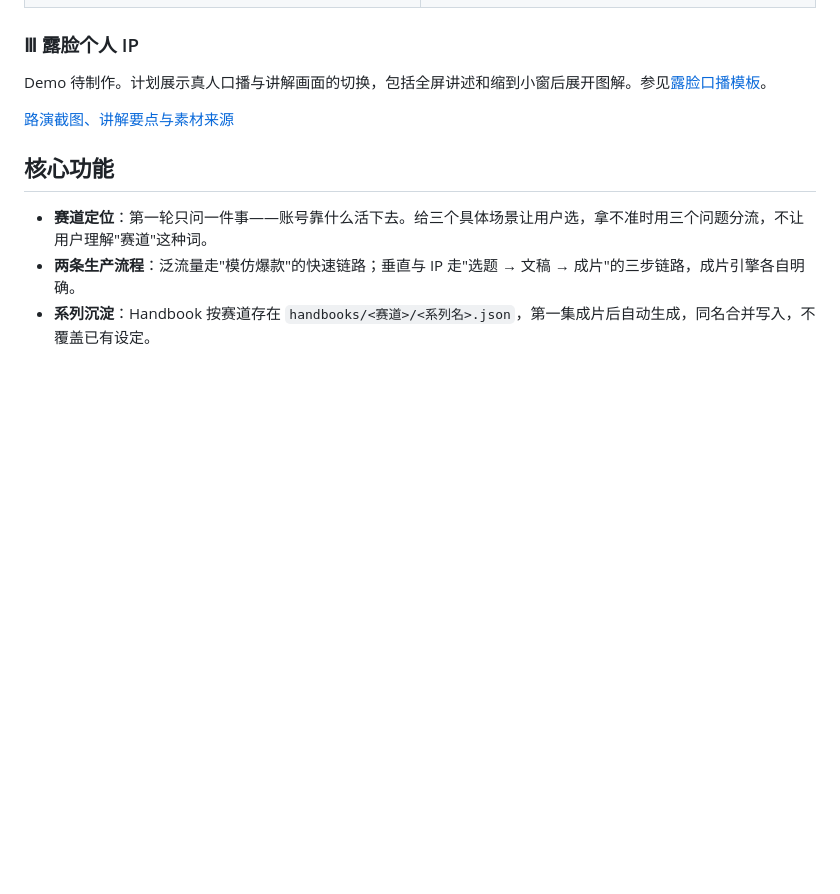
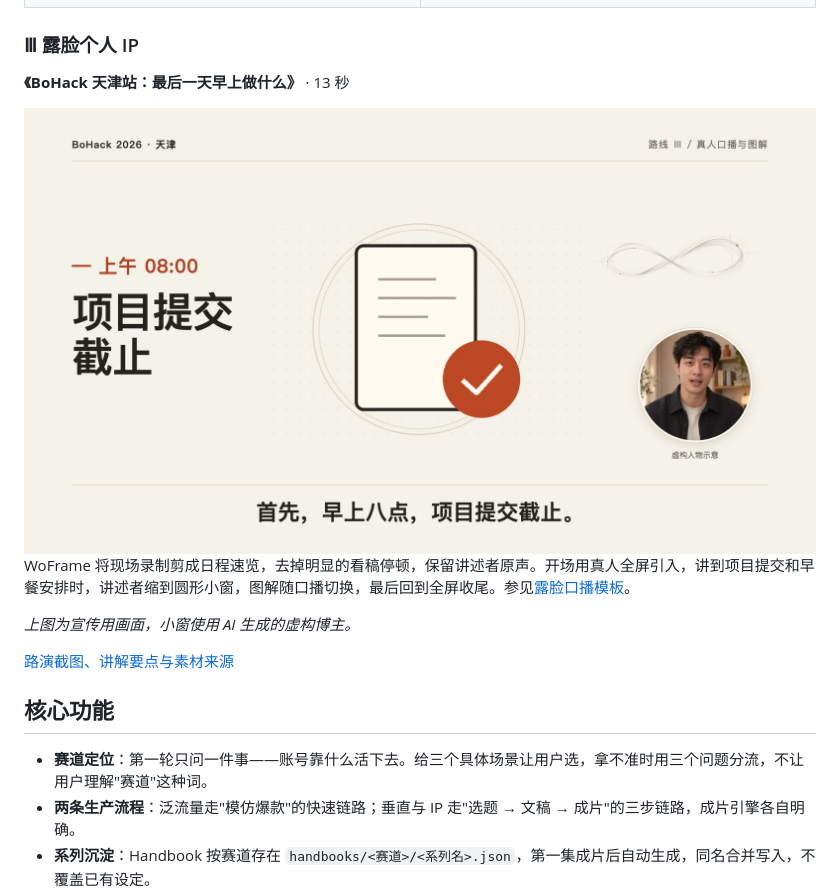
Before and after one commit to Felix-dp/WoFrame, a Markdown page: README.md, the part around the change. Drawn GitHub-style; pictures changed too: docs/assets/demos/route-3-bohack-promo.jpg (added); blank space fills up the shorter version.

Commit message:
Show the route III demo in the README

```diff
--- a/README.md
+++ b/README.md
@@ -48,7 +48,13 @@ WoFrame 把它们收成一条可执行的流程：**先定赛道 → 按支路
 
 ### Ⅲ 露脸个人 IP
 
-Demo 待制作。计划展示真人口播与讲解画面的切换，包括全屏讲述和缩到小窗后展开图解。参见[露脸口播模板](docs/persona-video-template.md)。
+**《BoHack 天津站：最后一天早上做什么》** · 13 秒
+
+<img src="docs/assets/demos/route-3-bohack-promo.jpg" width="840" alt="路线三宣传图，米白画面显示项目提交时间、提交示意和日新轨迹，右下小窗为虚构博主">
+
+WoFrame 将现场录制剪成日程速览，去掉明显的看稿停顿，保留讲述者原声。开场用真人全屏引入，讲到项目提交和早餐安排时，讲述者缩到圆形小窗，图解随口播切换，最后回到全屏收尾。参见[露脸口播模板](docs/persona-video-template.md)。
+
+*上图为宣传用画面，小窗使用 AI 生成的虚构博主。*
 
 [路演截图、讲解要点与素材来源](docs/demo-showcase.md)
 
```
Also changed, not shown: docs/demo-showcase.md (+3 -1 lines).
